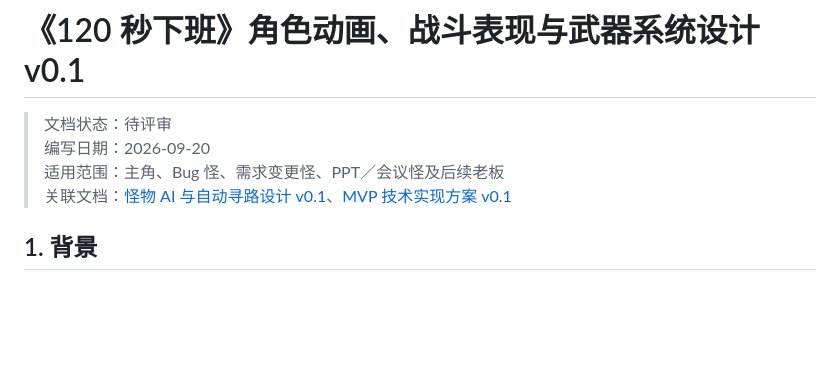
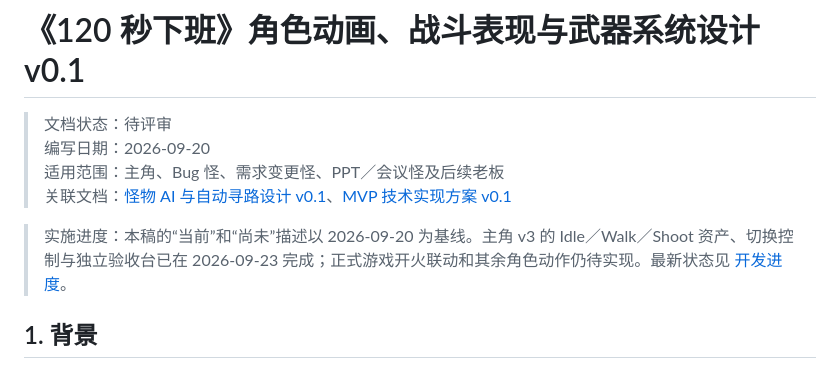
Before and after one commit to kakiezhang/mini-game-2min, a Markdown page: docs/角色动画、战斗表现与武器系统设计_v0.1.md, the part around the change. GitHub-like rendering; blank space fills up the shorter version.

```diff
--- a/docs/角色动画、战斗表现与武器系统设计_v0.1.md
+++ b/docs/角色动画、战斗表现与武器系统设计_v0.1.md
@@ -4,6 +4,8 @@
 > 编写日期：2026-09-20
 > 适用范围：主角、Bug 怪、需求变更怪、PPT／会议怪及后续老板
 > 关联文档：[怪物 AI 与自动寻路设计 v0.1](怪物AI与自动寻路设计_v0.1.md)、[MVP 技术实现方案 v0.1](120秒下班_MVP技术实现方案_v0.1.md)
+
+> 实施进度：本稿的“当前”和“尚未”描述以 2026-09-20 为基线。主角 v3 的 Idle／Walk／Shoot 资产、切换控制与独立验收台已在 2026-09-23 完成；正式游戏开火联动和其余角色动作仍待实现。最新状态见 [开发进度](开发进度.md)。
 
 ## 1. 背景
 
```
Also changed, not shown: docs/开发进度.md (+17 -10 lines).
